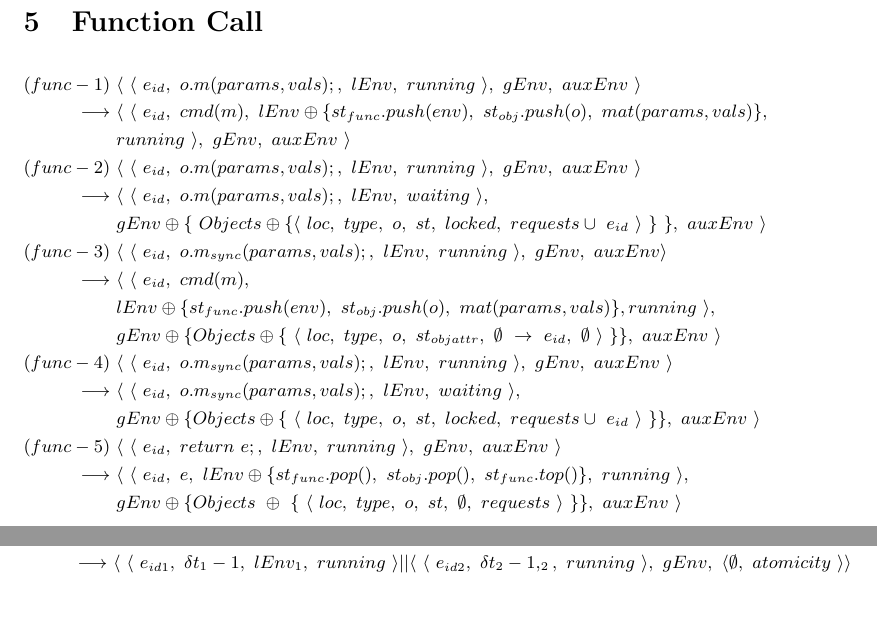
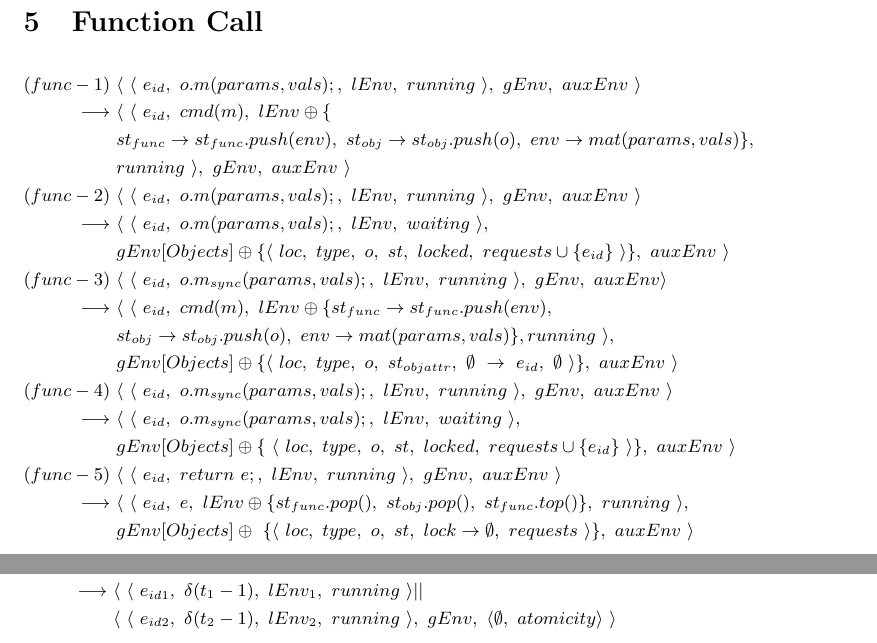
Before and after one commit to celine-celine/Operational-Semantics-for-rCOE, a LaTeX document (Operational Semantics for rCOE.tex): two parts of pages 3 and 5 of 5, joined at a grey line, cut so that both start at the same text, the shorter picture padded with empty space. Compiled offline with pdfLaTeX.

Commit message:
Update Operational Semantics for rCOE.tex

```diff
--- a/Operational Semantics for rCOE.tex
+++ b/Operational Semantics for rCOE.tex
@@ -144,7 +143,9 @@ where\ &typestack\ = \ findAncestors(C_{base}).push(C_{base})
 \begin{flalign*}
 (func-1)\ & \langle\ \langle \ e_{id},\ o.m(params,vals);,\ lEnv,\ running\ \rangle,\ gEnv,\ auxEnv\ \rangle
 \\
-\longrightarrow\ &\langle\ \langle \ e_{id},\ cmd(m),\ lEnv \oplus \{st_{func}.push(env),\ st_{obj}.push(o),\ mat(params, vals)\},\
+\longrightarrow\ &\langle\ \langle \ e_{id},\ cmd(m),\ lEnv \oplus \{
+\\
+&st_{func}\rightarrow st_{func}.push(env),\ st_{obj}\rightarrow st_{obj}.push(o),\ env\rightarrow mat(params, vals)\},\
 \\
 &running \ \rangle,\ gEnv,\ auxEnv\ \rangle
 \\
@@ -152,26 +153,26 @@ where\ &typestack\ = \ findAncestors(C_{base}).push(C_{base})
 \\
 \longrightarrow\ &\langle\ \langle \ e_{id},\ o.m(params,vals);,\ lEnv,\ waiting \ \rangle,\
 \\
-& gEnv\oplus \{\ Objects\oplus \{\langle\ loc,\ type,\ o,\ st,\ locked,\ requests\cup\ e_{id} \ \rangle \ \}\ \},\ auxEnv \ \rangle
+& gEnv[Objects]\oplus \{\langle\ loc,\ type,\ o,\ st,\ locked,\ requests\cup \{e_{id}\} \ \rangle \},\ auxEnv \ \rangle
 \\
 (func-3)\ & \langle\ \langle \ e_{id},\ o.m_{sync}(params,vals);,\ lEnv,\ running\ \rangle,\ gEnv,\ auxEnv \rangle
 \\
-\longrightarrow\ &\langle\ \langle \ e_{id},\ cmd(m),\
+\longrightarrow\ &\langle\ \langle \ e_{id},\ cmd(m),\ lEnv\oplus \{st_{func}\rightarrow st_{func}.push(env),\
 \\
-&lEnv\oplus \{st_{func}.push(env),\ st_{obj}.push(o),\ mat(params, vals)\}, running \ \rangle,\
+& st_{obj}\rightarrow st_{obj}.push(o),\ env\rightarrow mat(params, vals)\}, running \ \rangle,\
 \\
-&gEnv \oplus \{Objects \oplus \{\ \langle\ loc,\ type,\ o,\ st_{objattr},\ \emptyset \ \rightarrow \ e_{id},\ \emptyset \ \rangle \ \} \},\ auxEnv \ \rangle
+&gEnv[Objects] \oplus \{ \langle\ loc,\ type,\ o,\ st_{objattr},\ \emptyset \ \rightarrow \ e_{id},\ \emptyset \ \rangle \},\ auxEnv \ \rangle
 \\
 (func-4)\ & \langle\ \langle \ e_{id},\ o.m_{sync}(params,vals);,\ lEnv,\ running\ \rangle,\ gEnv,\ auxEnv\ \rangle
 \\
 \longrightarrow\ &\langle\ \langle \ e_{id},\ o.m_{sync}(params,vals);,\ lEnv,\ waiting \ \rangle,\
 \\
-&gEnv \oplus \{Objects\oplus \{\ \langle\ loc,\ type,\ o,\ st,\ locked,\ requests\cup\ e_{id} \ \rangle \ \}\},\ auxEnv \ \rangle
+&gEnv [Objects]\oplus \{\ \langle\ loc,\ type,\ o,\ st,\ locked,\ requests\cup \{e_{id}\} \ \rangle \},\ auxEnv \ \rangle
 \\
 (func-5)\ & \langle\ \langle \ e_{id},\ return\ e;,\ lEnv,\ running\ \rangle,\ gEnv,\ auxEnv\ \rangle
 \\
 \longrightarrow\ &\langle\ \langle \ e_{id},\ e,\ lEnv\oplus \{st_{func}.pop(),\ st_{obj}.pop(),\ st_{func}.top()\},\ running \ \rangle,\\
-&gEnv \oplus \{Objects\ \oplus\ \{\ \langle\ loc,\ type,\ o,\ st,\ \emptyset,\ requests\ \rangle \ \}\},\ auxEnv \ \rangle
+&gEnv[Objects] \oplus\ \{ \langle\ loc,\ type,\ o,\ st,\ lock\rightarrow \emptyset,\ requests\ \rangle \},\ auxEnv \ \rangle
 &
 \end{flalign*}
 \end{small}
@@ -263 +264,2 @@ where\ &typestack\ = \ findAncestors(C_{base}).push(C_{base})
 \\
+& \overline{\langle\ \langle \ e_{id1},\ P,\ lEnv_1,\ running\ \rangle || \langle \ e_{id2},\ Q,\ lEnv_2,\ running\ \rangle ,\ gEnv,\ \langle \emptyset,\ e_{id1} \rangle\ \rangle}
@@ -265,5 +266,5 @@ where\ &typestack\ = \ findAncestors(C_{base}).push(C_{base})
 \\
-\longrightarrow &\langle\ \langle \ e_{id1},\ P',\ lEnv_1',\ running\ \rangle || \langle \ e_{id2},\ Q,\ lEnv_2,\ running\ \rangle ,\ gEnv,\ \langle \emptyset,\ e_{id1}\ \rangle \rangle
+\longrightarrow &\langle\ \langle \ e_{id1},\ P',\ lEnv_1',\ running\ \rangle || \langle \ e_{id2},\ Q,\ lEnv_2,\ running\ \rangle ,\ gEnv,\ \langle \emptyset,\ e_{id1} \rangle\ \rangle
 \\
 (para-3)\ & \langle\ \langle \ e_{id},\ >,\ lEnv,\ running\ \rangle,\ gEnv,\ auxEnv\ \rangle
 \\
@@ -275 +276,2 @@ where\ &typestack\ = \ findAncestors(C_{base}).push(C_{base})
 \\
+& \overline{\langle\ \langle \ e_{id1},\ P,\ lEnv_1,\ running\ \rangle || \langle \ e_{id2},\ Q,\ lEnv_2,\ running\ \rangle ,\ gEnv,\ \langle \emptyset,\ \emptyset \rangle\ \rangle}
@@ -277,3 +278,3 @@ where\ &typestack\ = \ findAncestors(C_{base}).push(C_{base})
 \\
-\longrightarrow &\langle\ \langle \ e_{id1},\ P',\ lEnv_1',\ running\ \rangle || \langle \ e_{id2},\ Q,\ lEnv_2,\ running\ \rangle ,\ gEnv,\ \langle\emptyset,\ \emptyset\ \rangle \rangle
+\longrightarrow &\langle\ \langle \ e_{id1},\ P',\ lEnv_1',\ running\ \rangle || \langle \ e_{id2},\ Q,\ lEnv_2,\ running\ \rangle ,\ gEnv,\ \langle\emptyset,\ \emptyset \rangle\ \rangle
 \\
@@ -283 +284,2 @@ where\ &typestack\ = \ findAncestors(C_{base}).push(C_{base})
 \\
+& \overline{\langle\ \langle \ e_{id1},\ P,\ lEnv_1,\ running\ \rangle || \langle \ e_{id2},\ \delta t,\ lEnv_2,\ running\ \rangle ,\ gEnv,\ \langle \emptyset,\ \emptyset \rangle\ \rangle }
@@ -285,3 +286,3 @@ where\ &typestack\ = \ findAncestors(C_{base}).push(C_{base})
 \\
-\longrightarrow &\langle\ \langle \ e_{id1},\ P',\ lEnv_1',\ running\ \rangle || \langle \ e_{id2},\ \delta t,\ lEnv_2,\ running\ \rangle ,\ gEnv,\ \langle \emptyset,\ \emptyset\ \rangle \rangle
+\longrightarrow &\langle\ \langle \ e_{id1},\ P',\ lEnv_1',\ running\ \rangle || \langle \ e_{id2},\ \delta t,\ lEnv_2,\ running\ \rangle ,\ gEnv,\ \langle \emptyset,\ \emptyset \rangle\ \rangle
 \\
@@ -289 +290,6 @@ where\ &typestack\ = \ findAncestors(C_{base}).push(C_{base})
 \\
+&\langle\ \langle \ e_{id2},\ \delta t_2,\ lEnv_2,\ running\ \rangle,\ gEnv,\ \langle\emptyset,\ atomicity \rangle\ \rangle
+\\
+\longrightarrow\ &\langle\ \langle \ e_{id1},\ \delta (t_1-1),\ lEnv_1,\ running\ \rangle ||
+\\
+&\langle\ \langle \ e_{id2},\ \delta (t_2-1),\ lEnv_2,\ running\ \rangle,\ gEnv,\ \langle \emptyset,\ atomicity \rangle\ \rangle
```
Also changed, not shown: Operational Semantics for rCOE.tex (37 more changed lines).
